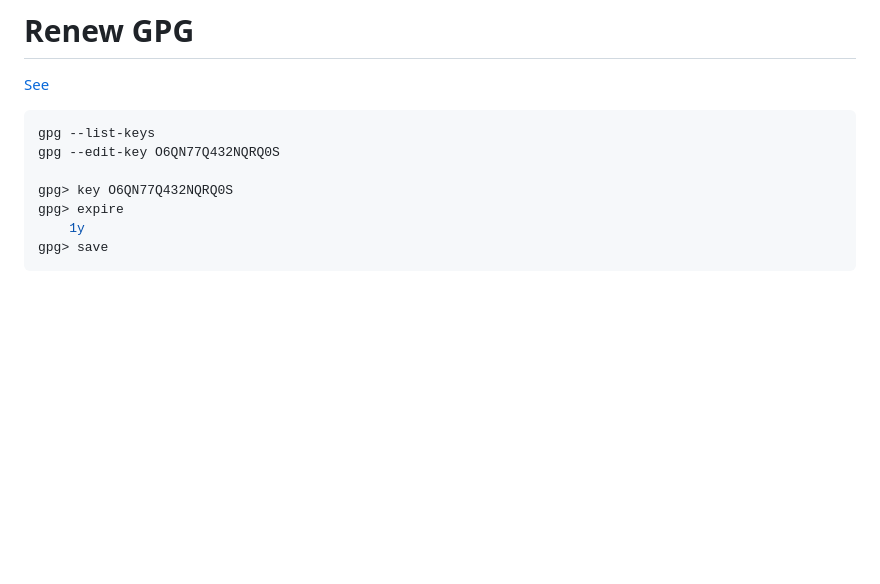
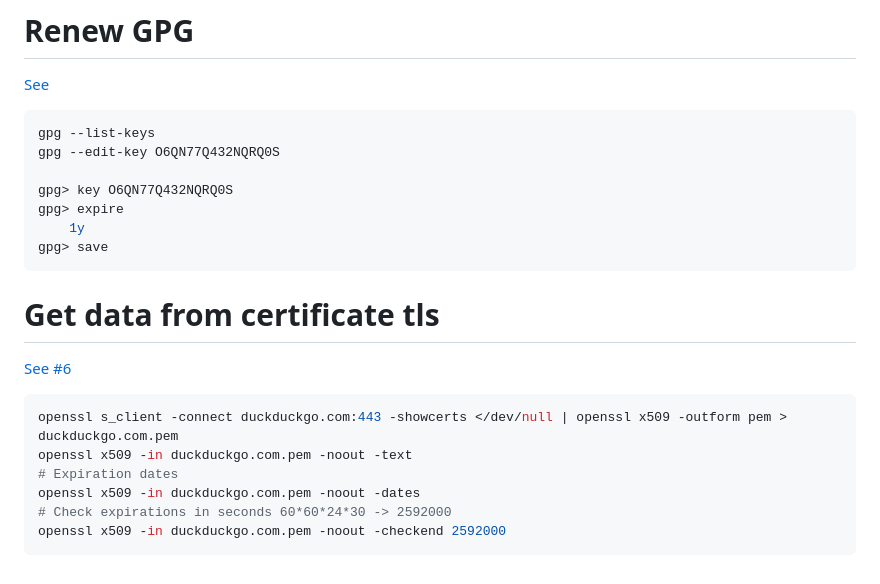
Before and after one commit to freddiegar/services, a Markdown page: wiki/HOWTO.md, the part around the change. Rendered like a GitHub page; blank space fills up the shorter version.

Commit message:
Updated HOWTO: extract info from TLS Certificates

````diff
--- a/wiki/HOWTO.md
+++ b/wiki/HOWTO.md
@@ -291,3 +291,16 @@ gpg> expire
     1y
 gpg> save
 ```
+
+# Get data from certificate tls
+
+[See #6](https://www.baeldung.com/linux/openssl-extract-certificate-info)
+
+```bash
+openssl s_client -connect duckduckgo.com:443 -showcerts </dev/null | openssl x509 -outform pem > duckduckgo.com.pem
+openssl x509 -in duckduckgo.com.pem -noout -text
+# Expiration dates
+openssl x509 -in duckduckgo.com.pem -noout -dates
+# Check expirations in seconds 60*60*24*30 -> 2592000
+openssl x509 -in duckduckgo.com.pem -noout -checkend 2592000
+```
````
